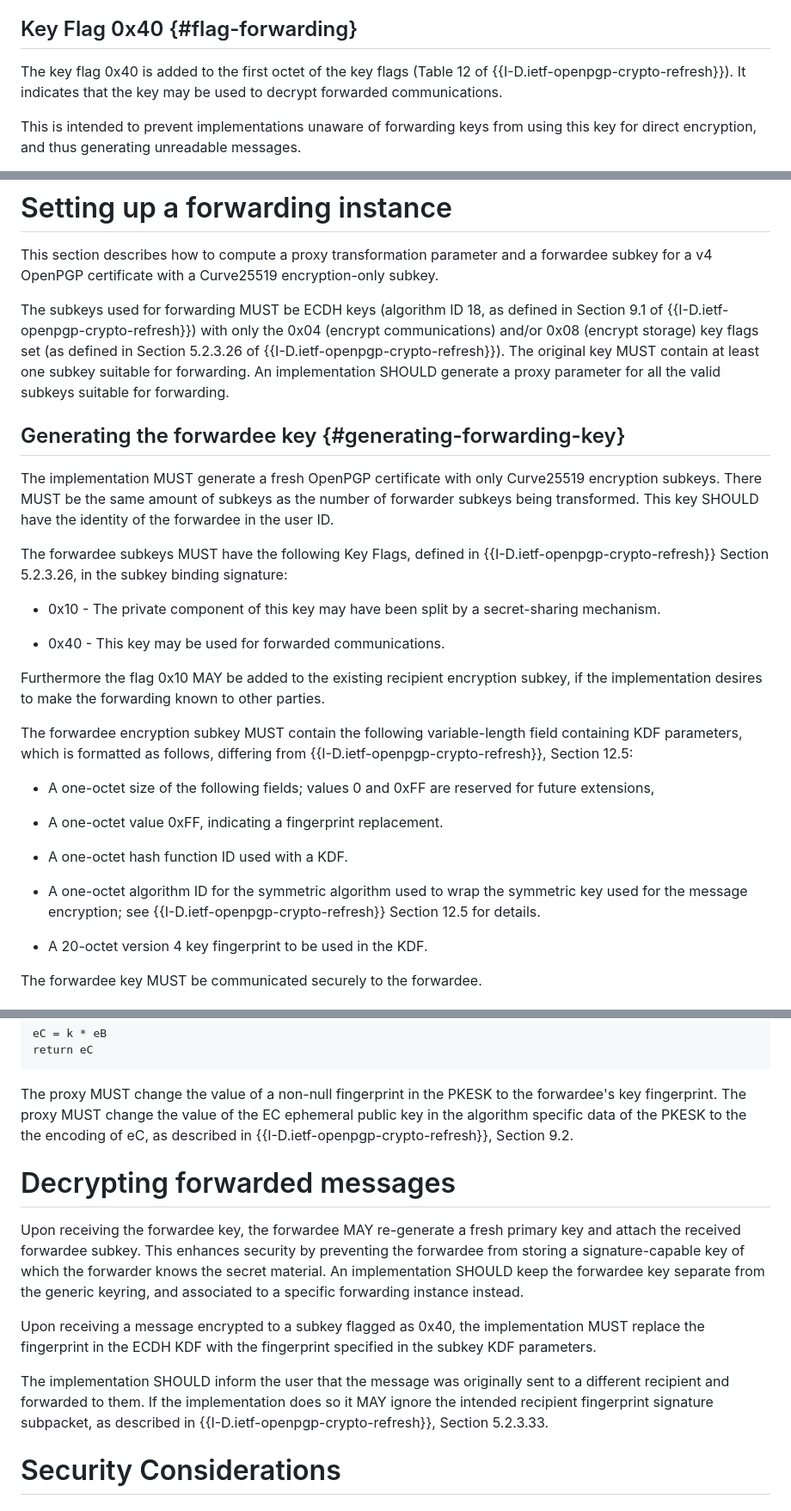
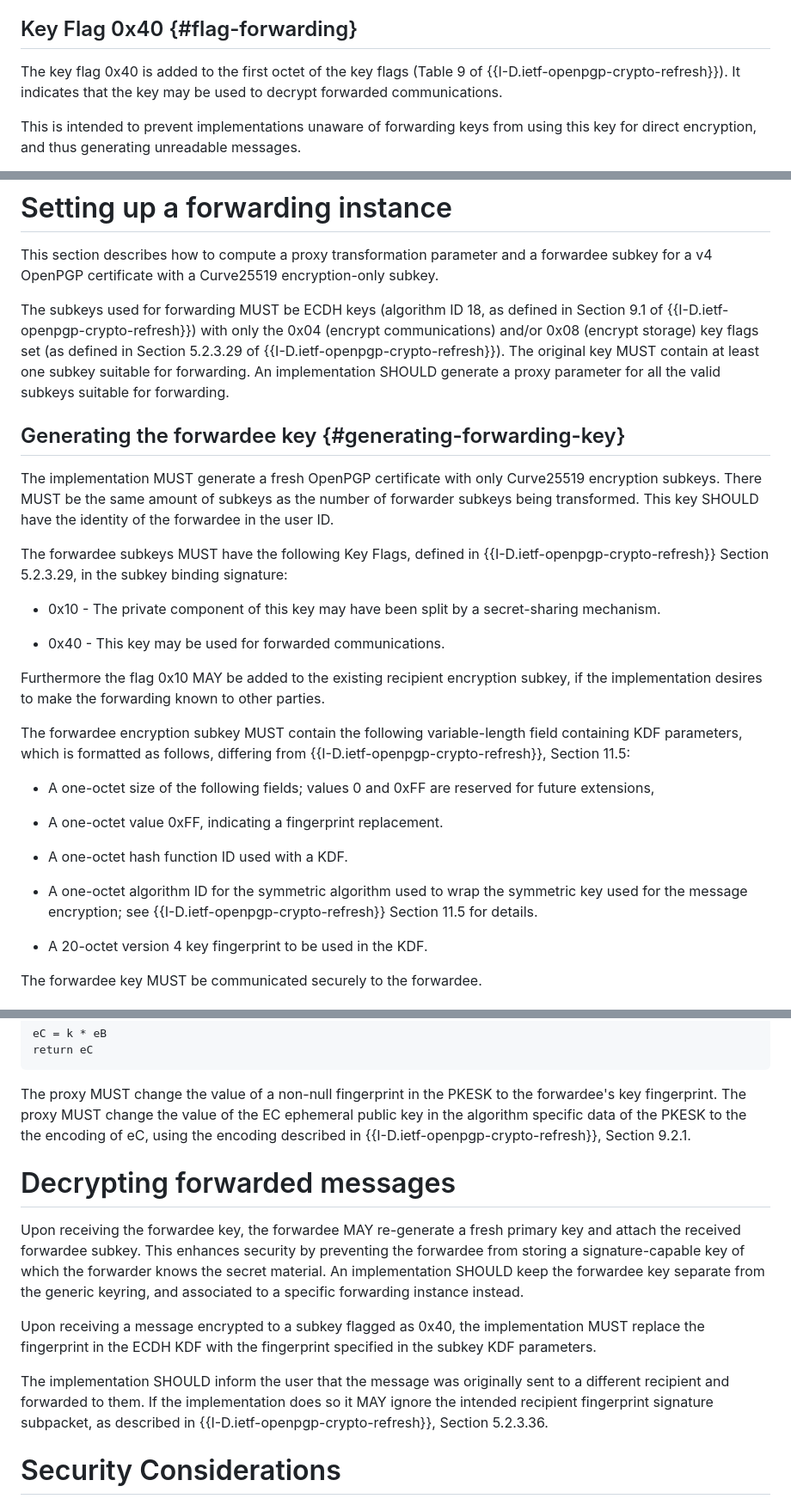
Before and after one commit to wussler/draft-forwarding, a Markdown page: draft-wussler-openpgp-forwarding.md, 3 parts joined by grey strips. Shown at 86% size. Drawn GitHub-style.

Commit message:
Fix references to crypto-refresh v10

```diff
--- a/draft-wussler-openpgp-forwarding.md
+++ b/draft-wussler-openpgp-forwarding.md
@@ -168,7 +168,7 @@ keys and computing separate proxy transformation parameters.
 
 ## Key Flag 0x40 {#flag-forwarding}
 
-The key flag 0x40 is added to the first octet of the key flags (Table 12 of {{I-D.ietf-openpgp-crypto-refresh}}).
+The key flag 0x40 is added to the first octet of the key flags (Table 9 of {{I-D.ietf-openpgp-crypto-refresh}}).
 It indicates that the key may be used to decrypt forwarded communications.
 
 This is intended to prevent implementations unaware of forwarding keys from
@@ -190,7 +190,7 @@ for a v4 OpenPGP certificate with a Curve25519 encryption-only subkey.
 
 The subkeys used for forwarding MUST be ECDH keys (algorithm ID 18, as defined in Section 9.1 of
 {{I-D.ietf-openpgp-crypto-refresh}}) with only the 0x04 (encrypt communications)
-and/or 0x08 (encrypt storage) key flags set (as defined in Section 5.2.3.26 of
+and/or 0x08 (encrypt storage) key flags set (as defined in Section 5.2.3.29 of
 {{I-D.ietf-openpgp-crypto-refresh}}).
 The original key MUST contain at least one subkey suitable for forwarding.
 An implementation SHOULD generate a proxy parameter for all the valid subkeys
@@ -204,7 +204,7 @@ forwarder subkeys being transformed.
 This key SHOULD have the identity of the forwardee in the user ID.
 
 The forwardee subkeys MUST have the following Key Flags,
-defined in {{I-D.ietf-openpgp-crypto-refresh}} Section 5.2.3.26, in the subkey binding signature:
+defined in {{I-D.ietf-openpgp-crypto-refresh}} Section 5.2.3.29, in the subkey binding signature:
 
   - 0x10 - The private component of this key may have been split by a secret-sharing mechanism.
 
@@ -215,7 +215,7 @@ implementation desires to make the forwarding known to other parties.
 
 The forwardee encryption subkey MUST contain the following variable-length field
 containing KDF parameters, which is formatted as follows, differing from
-{{I-D.ietf-openpgp-crypto-refresh}}, Section 12.5:
+{{I-D.ietf-openpgp-crypto-refresh}}, Section 11.5:
 
   - A one-octet size of the following fields; values 0 and 0xFF are reserved for future extensions,
 
@@ -224,7 +224,7 @@ containing KDF parameters, which is formatted as follows, differing from
   - A one-octet hash function ID used with a KDF.
 
   - A one-octet algorithm ID for the symmetric algorithm used to wrap the
-  symmetric key used for the message encryption; see {{I-D.ietf-openpgp-crypto-refresh}} Section 12.5
+  symmetric key used for the message encryption; see {{I-D.ietf-openpgp-crypto-refresh}} Section 11.5
   for details.
 
   - A 20-octet version 4 key fingerprint to be used in the KDF.
@@ -294,8 +294,8 @@ the transformation.
 The proxy MUST change the value of a non-null fingerprint in the PKESK
 to the forwardee's key fingerprint.
 The proxy MUST change the value of the EC ephemeral public key in the algorithm
-specific data of the PKESK to the the encoding of eC, as described in
-{{I-D.ietf-openpgp-crypto-refresh}}, Section 9.2.
+specific data of the PKESK to the the encoding of eC, using the encoding
+described in {{I-D.ietf-openpgp-crypto-refresh}}, Section 9.2.1.
 
 # Decrypting forwarded messages
 
@@ -314,7 +314,7 @@ The implementation SHOULD inform the user that the message was originally sent
 to a different recipient and forwarded to them.
 If the implementation does so it MAY ignore the intended recipient fingerprint
 signature subpacket, as described in {{I-D.ietf-openpgp-crypto-refresh}},
-Section 5.2.3.33.
+Section 5.2.3.36.
 
 # Security Considerations
 
```
Also changed, not shown: other parts of draft-wussler-openpgp-forwarding.md (+2 -2 lines).
